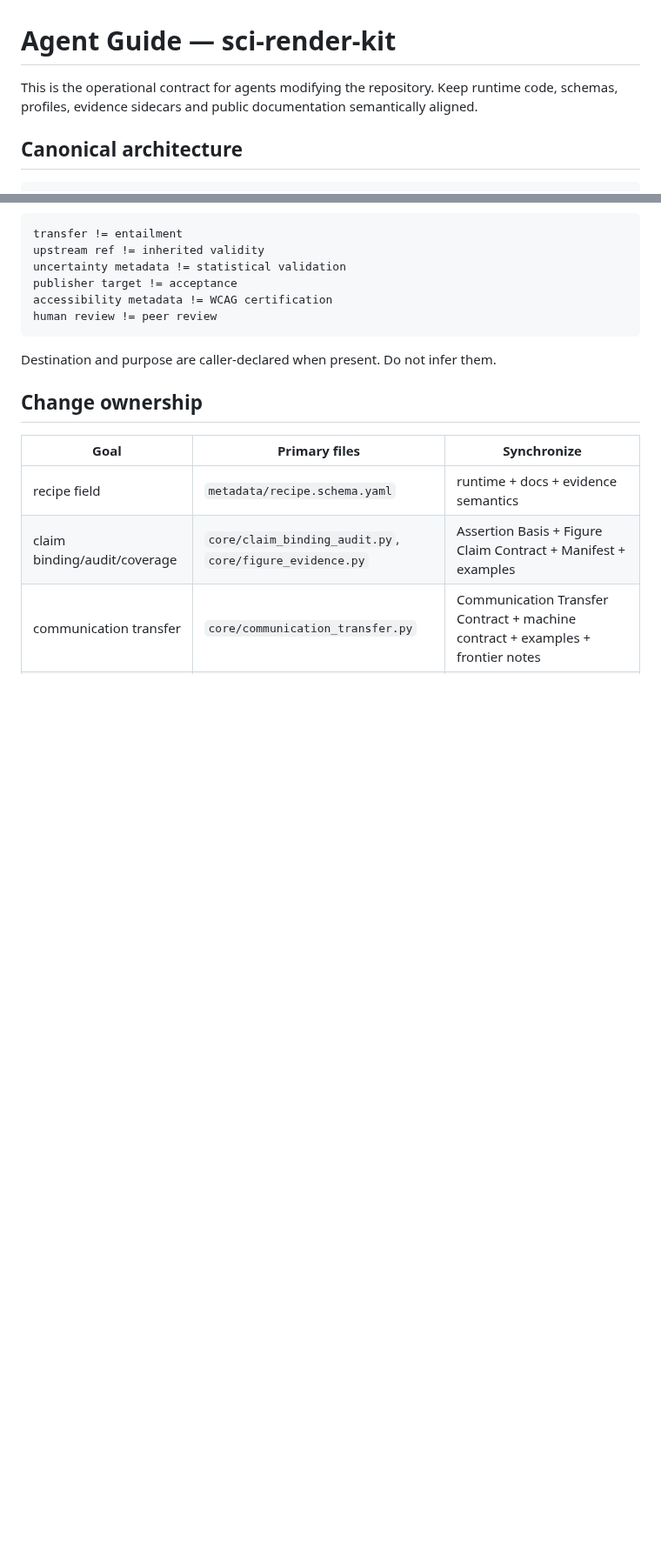
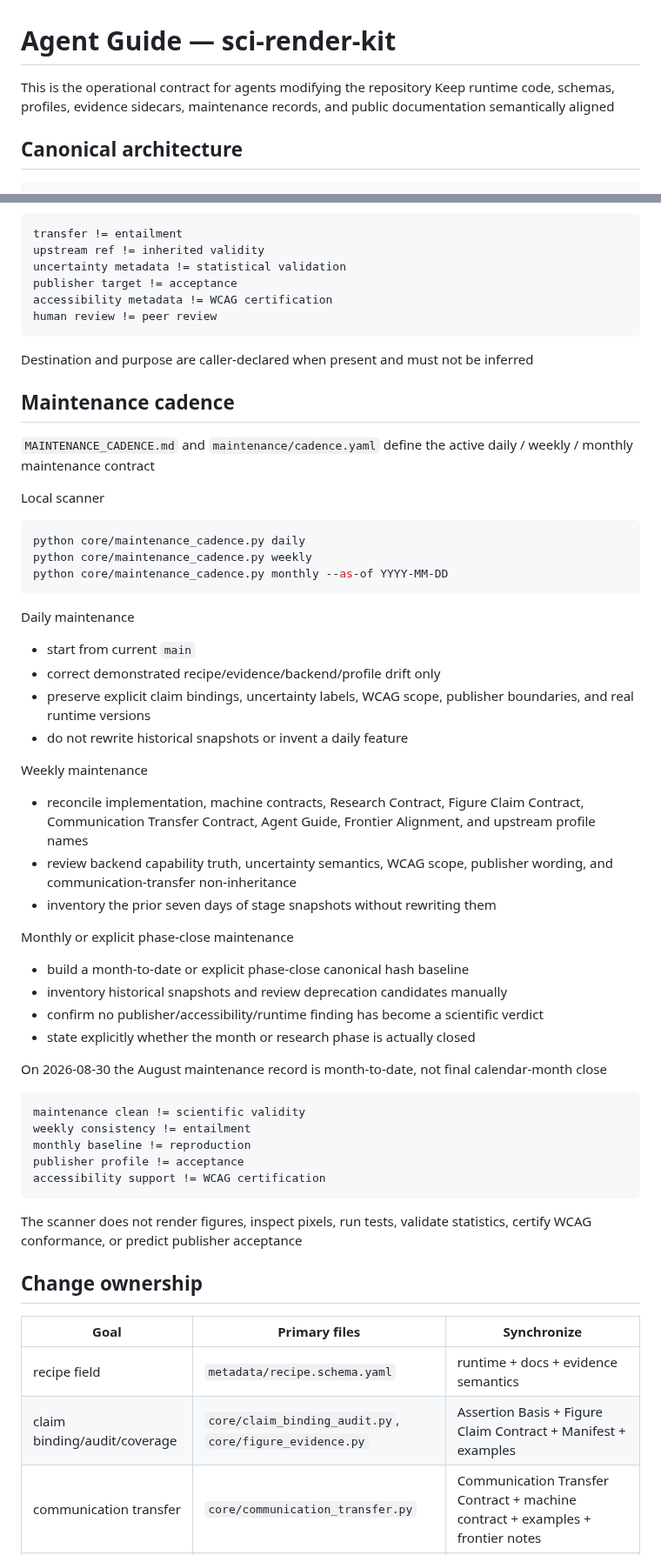
Before and after one commit to lostlight530/sci-render-kit, a Markdown page: AGENTS.md, 2 parts joined by grey strips. Shown at 87% size. Rendered like a GitHub page; blank space fills up the shorter version.

````diff
--- a/AGENTS.md
+++ b/AGENTS.md
@@ -1,6 +1,7 @@
 # Agent Guide — sci-render-kit
 
-This is the operational contract for agents modifying the repository. Keep runtime code, schemas, profiles, evidence sidecars and public documentation semantically aligned.
+This is the operational contract for agents modifying the repository
+Keep runtime code, schemas, profiles, evidence sidecars, maintenance records, and public documentation semantically aligned
 
 ## Canonical architecture
 
@@ -101,7 +105,51 @@ accessibility metadata != WCAG certification
 human review != peer review
 ```
 
-Destination and purpose are caller-declared when present. Do not infer them.
+Destination and purpose are caller-declared when present and must not be inferred
+
+## Maintenance cadence
+
+`MAINTENANCE_CADENCE.md` and `maintenance/cadence.yaml` define the active daily / weekly / monthly maintenance contract
+
+Local scanner
+
+```bash
+python core/maintenance_cadence.py daily
+python core/maintenance_cadence.py weekly
+python core/maintenance_cadence.py monthly --as-of YYYY-MM-DD
+```
+
+Daily maintenance
+
+- start from current `main`
+- correct demonstrated recipe/evidence/backend/profile drift only
+- preserve explicit claim bindings, uncertainty labels, WCAG scope, publisher boundaries, and real runtime versions
+- do not rewrite historical snapshots or invent a daily feature
+
+Weekly maintenance
+
+- reconcile implementation, machine contracts, Research Contract, Figure Claim Contract, Communication Transfer Contract, Agent Guide, Frontier Alignment, and upstream profile names
+- review backend capability truth, uncertainty semantics, WCAG scope, publisher wording, and communication-transfer non-inheritance
+- inventory the prior seven days of stage snapshots without rewriting them
+
+Monthly or explicit phase-close maintenance
+
+- build a month-to-date or explicit phase-close canonical hash baseline
+- inventory historical snapshots and review deprecation candidates manually
+- confirm no publisher/accessibility/runtime finding has become a scientific verdict
+- state explicitly whether the month or research phase is actually closed
+
+On 2026-08-30 the August maintenance record is month-to-date, not final calendar-month close
+
+```text
+maintenance clean != scientific validity
+weekly consistency != entailment
+monthly baseline != reproduction
+publisher profile != acceptance
+accessibility support != WCAG certification
+```
+
+The scanner does not render figures, inspect pixels, run tests, validate statistics, certify WCAG conformance, or predict publisher acceptance
 
 ## Change ownership
 
````
Also changed, not shown: other parts of AGENTS.md (+43 -38 lines).
